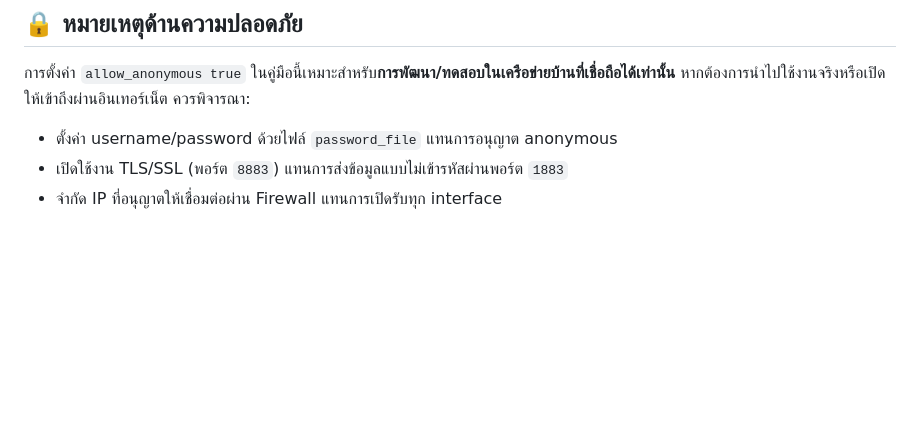
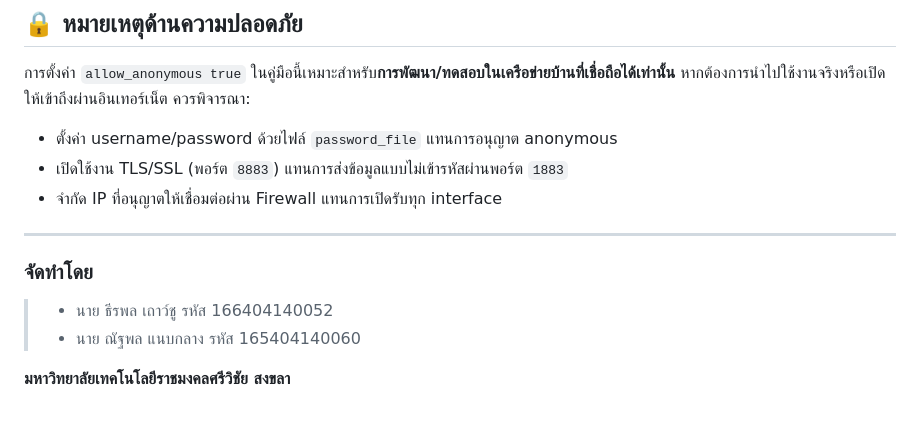
Before and after one commit to Arikiiii/cat-feeding, a Markdown page: README.md, the part around the change. Rendered like a GitHub page; blank space fills up the shorter version.

Commit message:
{add READ.md Update}

```diff
--- a/README.md
+++ b/README.md
@@ -252,3 +252,10 @@ ipconfig
 - ตั้งค่า username/password ด้วยไฟล์ `password_file` แทนการอนุญาต anonymous
 - เปิดใช้งาน TLS/SSL (พอร์ต `8883`) แทนการส่งข้อมูลแบบไม่เข้ารหัสผ่านพอร์ต `1883`
 - จำกัด IP ที่อนุญาตให้เชื่อมต่อผ่าน Firewall แทนการเปิดรับทุก interface
+
+---
+### จัดทำโดย
+> - นาย ธีรพล เถาว์ชู      รหัส 166404140052
+> - นาย ณัฐพล แนบกลาง   รหัส 165404140060
+
+**มหาวิทยาลัยเทคโนโลยีราชมงคลศรีวิชัย สงขลา**
```
